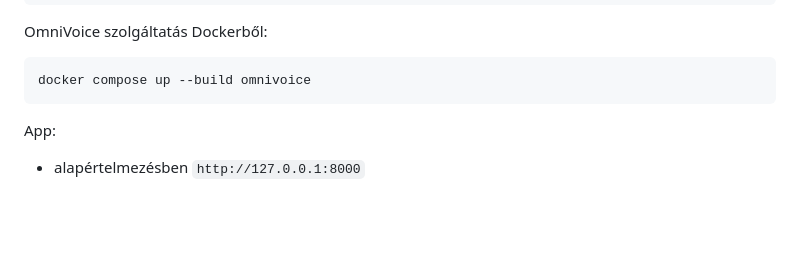
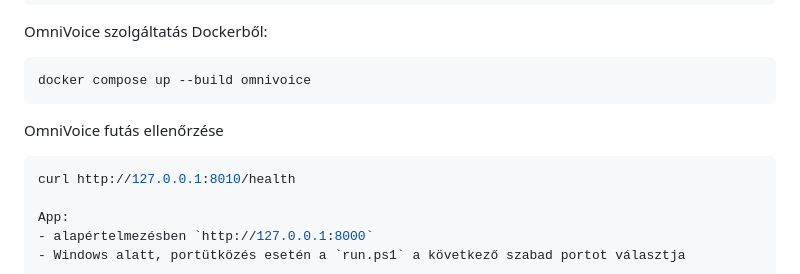
Before and after one commit to mp3pintyo/MADDIE, a Markdown page: README.md, the part around the change. Rendered like a GitHub page; blank space fills up the shorter version.

Commit message:
docs: add health check instructions for OmniVoice service in README.md

````diff
--- a/README.md
+++ b/README.md
@@ -118,6 +118,11 @@ OmniVoice szolgáltatás Dockerből:
 ```powershell
 docker compose up --build omnivoice
 ```
+
+OmniVoice futás ellenőrzése
+
+```powershell
+curl http://127.0.0.1:8010/health
 
 App:
 - alapértelmezésben `http://127.0.0.1:8000`
````
